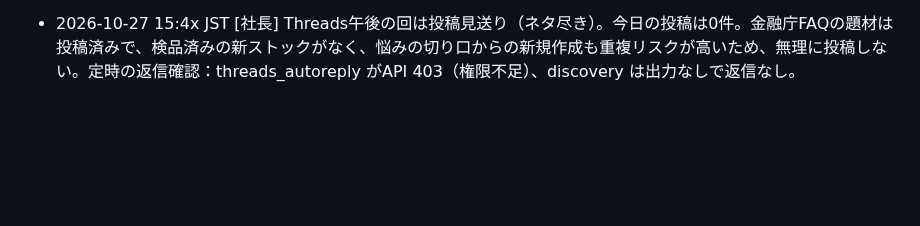
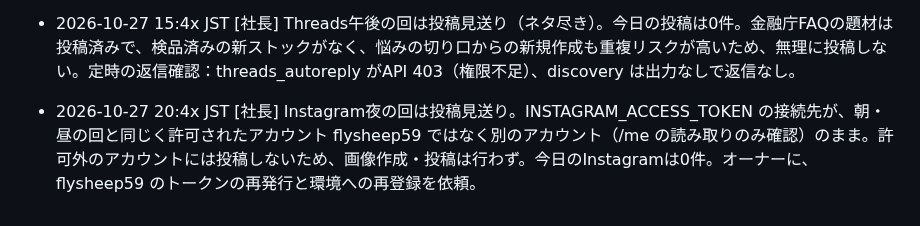
Before and after one commit to takochi92/afe, a Markdown page: records/activity-log.md, the part around the change. Rendered like a GitHub page; blank space fills up the shorter version.

Commit message:
Instagram夜の回: トークンの接続先が別アカウントのため投稿見送りを記録
Co-Authored-By: Claude Sonnet 5.5 <noreply@anthropic.com>
Claude-Session: https://claude.ai/code/session_01Ta5Aa5BtJGbZCnP1YWZaFt

```diff
--- a/records/activity-log.md
+++ b/records/activity-log.md
@@ -94,3 +94,4 @@
 - 2026-10-27 12:3x JST [社長] Threads昼の回は投稿見送り（ネタ尽き）。今日の投稿は0件。金融庁FAQの題材は投稿済みで、検品済みの新ストックがなく、悩みの切り口からの新規作成も重複リスクが高いため、無理に投稿しない。定時の返信確認：threads_autoreply がAPI 403（権限不足）、discovery は出力なしで返信なし。
 - 2026-10-27 12:4x JST [社長] Instagram昼の回は投稿見送り。INSTAGRAM_ACCESS_TOKEN の接続先が、朝の回と同じく許可されたアカウント flysheep59 ではなく別のアカウント（/me で読み取り確認のみ）のため、画像作成・投稿は行わず。オーナーに、トークンの再発行と環境への再登録（flysheep59のもの）を依頼。今日のInstagramは0件。
 - 2026-10-27 15:4x JST [社長] Threads午後の回は投稿見送り（ネタ尽き）。今日の投稿は0件。金融庁FAQの題材は投稿済みで、検品済みの新ストックがなく、悩みの切り口からの新規作成も重複リスクが高いため、無理に投稿しない。定時の返信確認：threads_autoreply がAPI 403（権限不足）、discovery は出力なしで返信なし。
+- 2026-10-27 20:4x JST [社長] Instagram夜の回は投稿見送り。INSTAGRAM_ACCESS_TOKEN の接続先が、朝・昼の回と同じく許可されたアカウント flysheep59 ではなく別のアカウント（/me の読み取りのみ確認）のまま。許可外のアカウントには投稿しないため、画像作成・投稿は行わず。今日のInstagramは0件。オーナーに、flysheep59 のトークンの再発行と環境への再登録を依頼。
```
